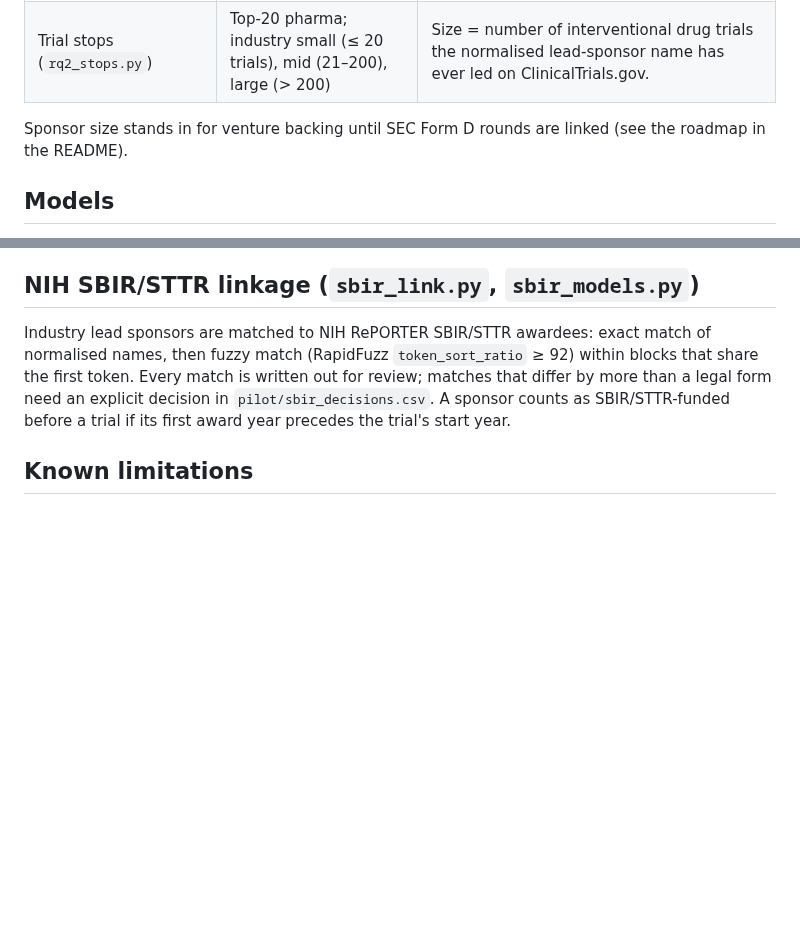
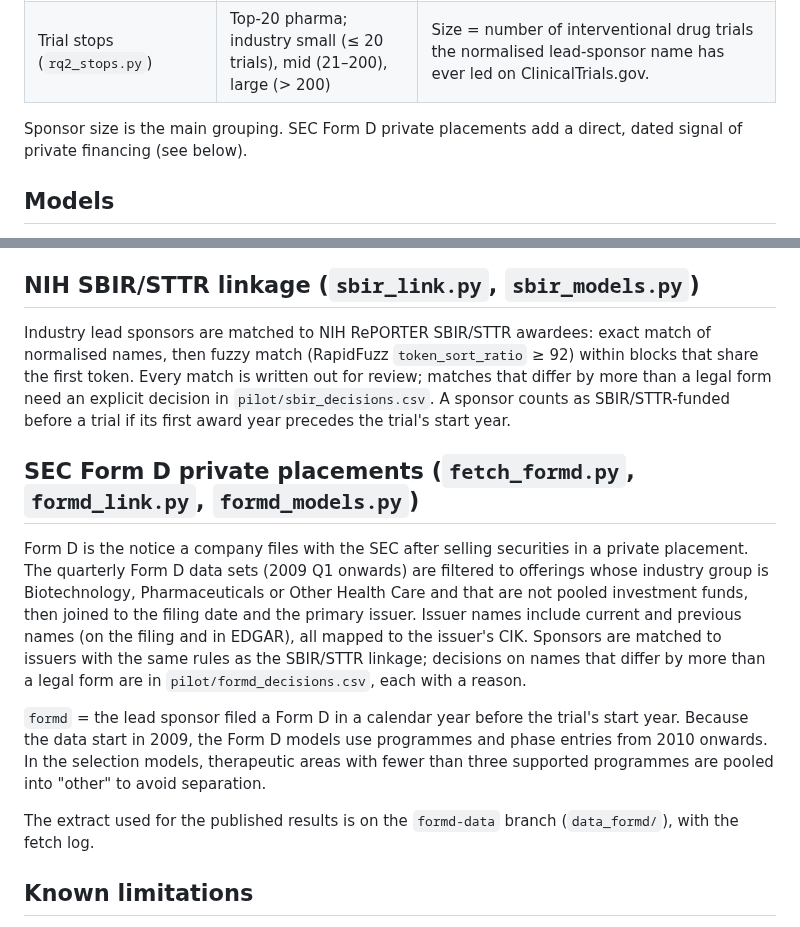
Before and after one commit to lappunovmark/vc-genetics-pilot, a Markdown page: docs/methods.md, 2 parts joined by grey strips. Drawn GitHub-style; blank space fills up the shorter version.

```diff
--- a/docs/methods.md
+++ b/docs/methods.md
@@ -37,7 +37,8 @@ evidence dated by Falaguera et al. (Zenodo 15922783), where undated evidence nev
 | Programme panel (`build_panel26.py`, `sponsors.py`) | Top-20 pharma; industry small (≤ 5 drugs), mid (6–30), large (> 30); academic/other; government | Top-20 = largest companies by 2023 pharmaceutical revenue, matched by regular expression; an acquired company counts as the parent only for trials that started in or after the acquisition year. Other industry sponsors are sized by the number of distinct parent drugs their normalised name leads across all Open Targets trial records. |
 | Trial stops (`rq2_stops.py`) | Top-20 pharma; industry small (≤ 20 trials), mid (21–200), large (> 200) | Size = number of interventional drug trials the normalised lead-sponsor name has ever led on ClinicalTrials.gov. |
 
-Sponsor size stands in for venture backing until SEC Form D rounds are linked (see the roadmap in the README).
+Sponsor size is the main grouping. SEC Form D private placements add a direct, dated signal of private financing
+(see below).
 
 ## Models
 
@@ -69,6 +70,21 @@ fuzzy match (RapidFuzz `token_sort_ratio` ≥ 92) within blocks that share the f
 out for review; matches that differ by more than a legal form need an explicit decision in `pilot/sbir_decisions.csv`.
 A sponsor counts as SBIR/STTR-funded before a trial if its first award year precedes the trial's start year.
 
+## SEC Form D private placements (`fetch_formd.py`, `formd_link.py`, `formd_models.py`)
+
+Form D is the notice a company files with the SEC after selling securities in a private placement. The quarterly
+Form D data sets (2009 Q1 onwards) are filtered to offerings whose industry group is Biotechnology, Pharmaceuticals
+or Other Health Care and that are not pooled investment funds, then joined to the filing date and the primary issuer.
+Issuer names include current and previous names (on the filing and in EDGAR), all mapped to the issuer's CIK.
+Sponsors are matched to issuers with the same rules as the SBIR/STTR linkage; decisions on names that differ by more
+than a legal form are in `pilot/formd_decisions.csv`, each with a reason.
+
+`formd` = the lead sponsor filed a Form D in a calendar year before the trial's start year. Because the data start
+in 2009, the Form D models use programmes and phase entries from 2010 onwards. In the selection models, therapeutic
+areas with fewer than three supported programmes are pooled into "other" to avoid separation.
+
+The extract used for the published results is on the `formd-data` branch (`data_formd/`), with the fetch log.
+
 ## Known limitations
 
 See *Known pilot simplifications* in the README. The two that matter most: most approval records carry no date,
```
Also changed, not shown: README.md (+22 -4 lines), docs/data_dictionary.md (+8 -0 lines), figures/results_glance.png, 3 other files.
